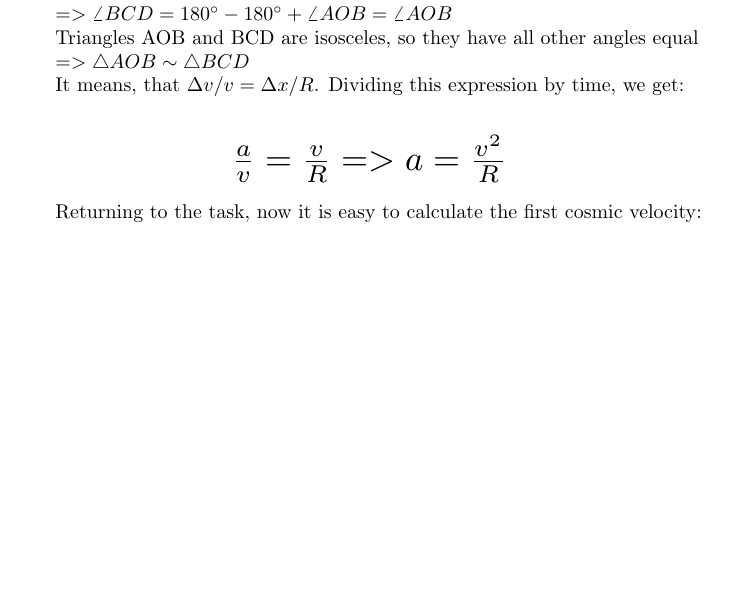
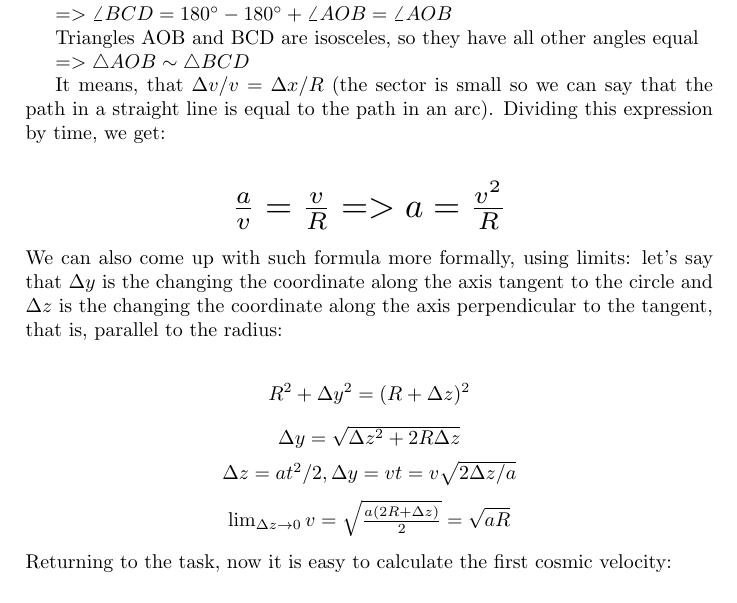
Before and after one commit to dreamtim1/UTST, a LaTeX problem sheet (PE/hw1/main.tex): part of page 2 of 2, cut so that both start at the same text, the shorter picture padded with empty space. Compiled offline with pdfLaTeX.

Commit message:
physics 1st homework update

```diff
--- a/PE/hw1/main.tex
+++ b/PE/hw1/main.tex
@@ -33,11 +33,17 @@ Triangles AOB and BCD are isosceles, so they have all other angles equal
 \par
 $=> \triangle AOB \sim \triangle BCD$
 \par
-It means, that $\Delta v / v = \Delta x / R$. Dividing this expression by time, we get:
+It means, that $\Delta v / v = \Delta x / R$ (the sector is small so we can say that the path in a straight line is equal to the path in an arc). Dividing this expression by time, we get:
 \begin{center}
 \[ \scalebox{1.75}{$\frac{a}{v} = \frac{v}{R} => a = \frac{v^2}{R}$} \]
 \end{center}
-\par
+We can also come up with such formula more formally, using limits: let's say that $\Delta y$ is the changing the coordinate along the axis tangent to the circle and $\Delta z$ is the changing the coordinate along the axis perpendicular to the tangent, that is, parallel to the radius:
+\begin{center}
+\[ \scalebox{1}{$R^2 + \Delta y^2 = (R + \Delta z)^2$} \]
+\[ \scalebox{1}{$\Delta y = \sqrt{\Delta z^2 + 2R\Delta z}$} \]
+\[ \scalebox{1}{$\Delta z = at^2 / 2, \Delta y = vt = v\sqrt{2\Delta z / a}$} \]
+\[ \scalebox{1}{$\lim_{\Delta z\to 0} v = \sqrt{\frac{a(2R + \Delta z)}{2}} = \sqrt{aR}$} \]
+\end{center}
 Returning to the task, now it is easy to calculate the first cosmic velocity:
 \begin{center}
 \[ \scalebox{1.5}{$v = \sqrt{gR}$} \]
```
Also changed, not shown: PE/hw1/main.pdf, 2 other files.
